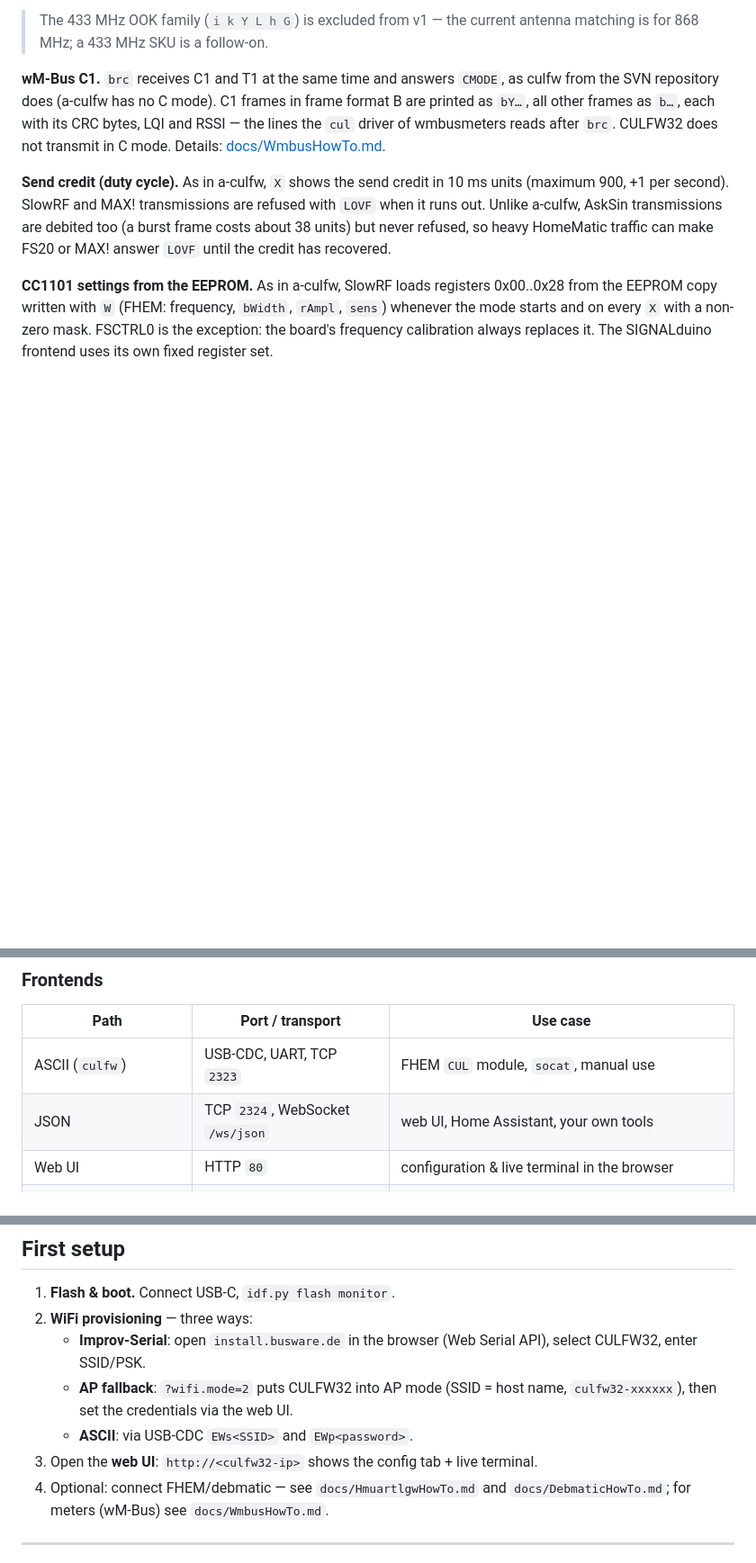
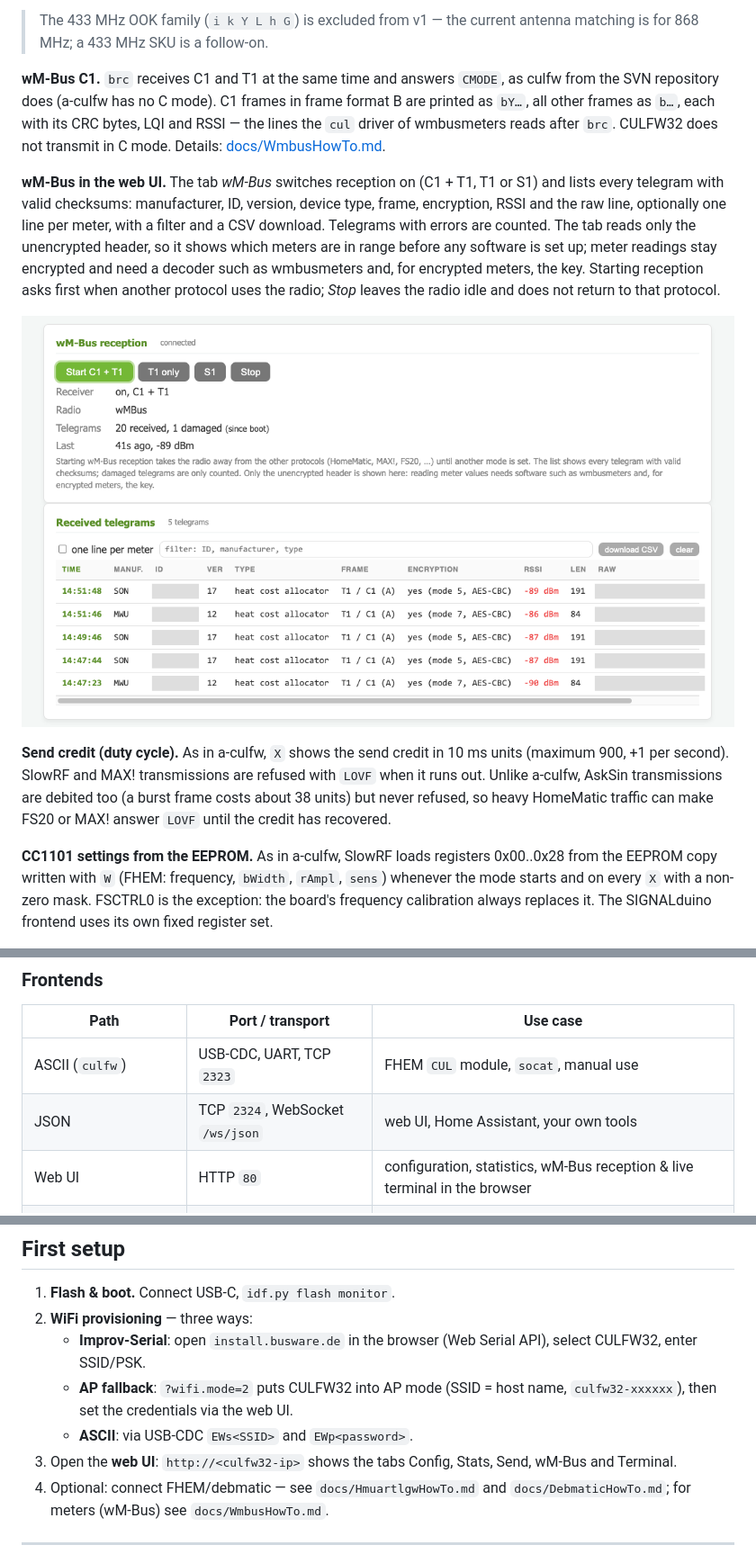
Before and after one commit to tostmann/culfw32, a Markdown page: README.md, 3 parts joined by grey strips. Shown at 90% size. Rendered like a GitHub page; pictures changed too: docs/img/webui-wmbus.png (added); blank space fills up the shorter version.

```diff
--- a/README.md
+++ b/README.md
@@ -28,6 +28,10 @@ Sub-GHz radio gateway for smart-home stacks such as FHEM, Homegear, debmatic, Ra
 
 **wM-Bus C1.** `brc` receives C1 and T1 at the same time and answers `CMODE`, as culfw from the SVN repository does (a-culfw has no C mode). C1 frames in frame format B are printed as `bY…`, all other frames as `b…`, each with its CRC bytes, LQI and RSSI — the lines the `cul` driver of wmbusmeters reads after `brc`. CULFW32 does not transmit in C mode. Details: [docs/WmbusHowTo.md](docs/WmbusHowTo.md).
 
+**wM-Bus in the web UI.** The tab *wM-Bus* switches reception on (C1 + T1, T1 or S1) and lists every telegram with valid checksums: manufacturer, ID, version, device type, frame, encryption, RSSI and the raw line, optionally one line per meter, with a filter and a CSV download. Telegrams with errors are counted. The tab reads only the unencrypted header, so it shows which meters are in range before any software is set up; meter readings stay encrypted and need a decoder such as wmbusmeters and, for encrypted meters, the key. Starting reception asks first when another protocol uses the radio; *Stop* leaves the radio idle and does not return to that protocol.
+
+![wM-Bus tab of the web UI: the same heat cost allocator every two minutes, a second one in between (meter IDs hidden)](docs/img/webui-wmbus.png)
+
 **Send credit (duty cycle).** As in a-culfw, `X` shows the send credit in 10 ms units (maximum 900, +1 per second). SlowRF and MAX! transmissions are refused with `LOVF` when it runs out. Unlike a-culfw, AskSin transmissions are debited too (a burst frame costs about 38 units) but never refused, so heavy HomeMatic traffic can make FS20 or MAX! answer `LOVF` until the credit has recovered.
 
 **CC1101 settings from the EEPROM.** As in a-culfw, SlowRF loads registers 0x00..0x28 from the EEPROM copy written with `W` (FHEM: frequency, `bWidth`, `rAmpl`, `sens`) whenever the mode starts and on every `X` with a non-zero mask. FSCTRL0 is the exception: the board's frequency calibration always replaces it. The SIGNALduino frontend uses its own fixed register set.
@@ -38,7 +42,7 @@ Sub-GHz radio gateway for smart-home stacks such as FHEM, Homegear, debmatic, Ra
 |---|---|---|
 | ASCII (`culfw`) | USB-CDC, UART, TCP `2323` | FHEM `CUL` module, `socat`, manual use |
 | JSON | TCP `2324`, WebSocket `/ws/json` | web UI, Home Assistant, your own tools |
-| Web UI | HTTP `80` | configuration & live terminal in the browser |
+| Web UI | HTTP `80` | configuration, statistics, wM-Bus reception & live terminal in the browser |
 | HMUARTLGW (FHEM) | TCP `2325` | FHEM `HMUARTLGW` module with `uart://` prefix |
 | HMUARTLGW (DualCoPro) | TCP `2327` + UDP `3008` | debmatic / RaspberryMatic via `hb-rf-eth` |
 | SIGNALduino | TCP `2326` | FHEM `SIGNALduino` module |
@@ -100,7 +104,7 @@ In `idf.py menuconfig` → "CULFW32 Configuration", individual radio classes (As
    - **Improv-Serial**: open `install.busware.de` in the browser (Web Serial API), select CULFW32, enter SSID/PSK.
    - **AP fallback**: `?wifi.mode=2` puts CULFW32 into AP mode (SSID = host name, `culfw32-xxxxxx`), then set the credentials via the web UI.
    - **ASCII**: via USB-CDC `EWs<SSID>` and `EWp<password>`.
-3. Open the **web UI**: `http://<culfw32-ip>` shows the config tab + live terminal.
+3. Open the **web UI**: `http://<culfw32-ip>` shows the tabs Config, Stats, Send, wM-Bus and Terminal.
 4. Optional: connect FHEM/debmatic — see `docs/HmuartlgwHowTo.md` and `docs/DebmaticHowTo.md`; for meters (wM-Bus) see `docs/WmbusHowTo.md`.
 
 ---
```
Also changed, not shown: docs/WmbusHowTo.md (+15 -0 lines), 10 other files.
